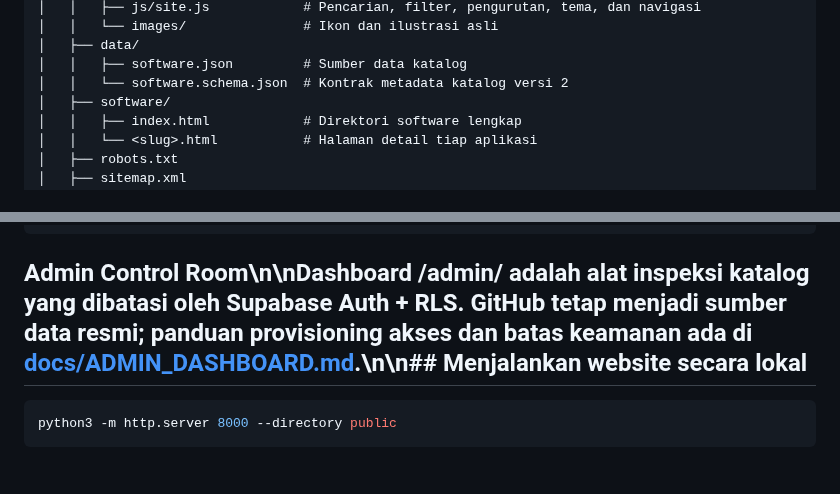
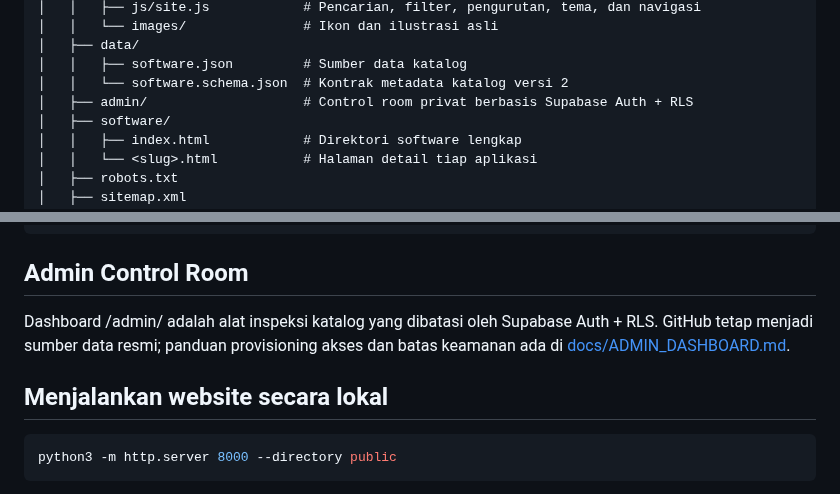
Before and after one commit to M-TamDre07/Linux-Software-Lab, a Markdown page: README.md, 2 parts joined by grey strips. Rendered like a GitHub page.

Commit message:
Fix README formatting for admin control room docs

```diff
--- a/README.md
+++ b/README.md
@@ -16,6 +16,7 @@ Katalog software independen oleh Muhammad Andreatama. Website menggunakan HTML,
 │   ├── data/
 │   │   ├── software.json         # Sumber data katalog
 │   │   └── software.schema.json  # Kontrak metadata katalog versi 2
+│   ├── admin/                    # Control room privat berbasis Supabase Auth + RLS
 │   ├── software/
 │   │   ├── index.html            # Direktori software lengkap
 │   │   └── <slug>.html           # Halaman detail tiap aplikasi
@@ -34,7 +35,11 @@ Katalog software independen oleh Muhammad Andreatama. Website menggunakan HTML,
 └── vercel.json                   # Konfigurasi output dan header keamanan
 ~~~
 
-## Admin Control Room\n\nDashboard /admin/ adalah alat inspeksi katalog yang dibatasi oleh Supabase Auth + RLS. GitHub tetap menjadi sumber data resmi; panduan provisioning akses dan batas keamanan ada di [docs/ADMIN_DASHBOARD.md](docs/ADMIN_DASHBOARD.md).\n\n## Menjalankan website secara lokal
+## Admin Control Room
+
+Dashboard /admin/ adalah alat inspeksi katalog yang dibatasi oleh Supabase Auth + RLS. GitHub tetap menjadi sumber data resmi; panduan provisioning akses dan batas keamanan ada di [docs/ADMIN_DASHBOARD.md](docs/ADMIN_DASHBOARD.md).
+
+## Menjalankan website secara lokal
 
 ~~~bash
 python3 -m http.server 8000 --directory public
```
